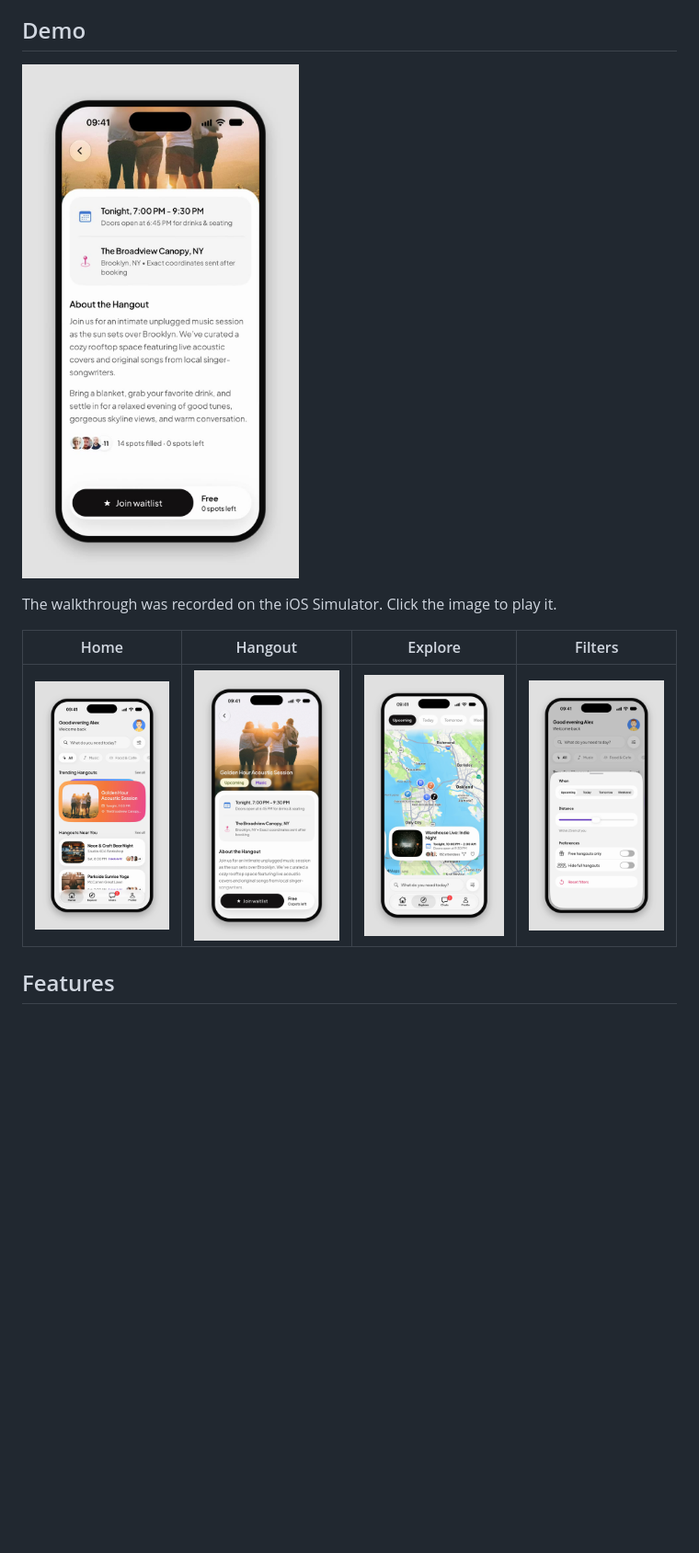
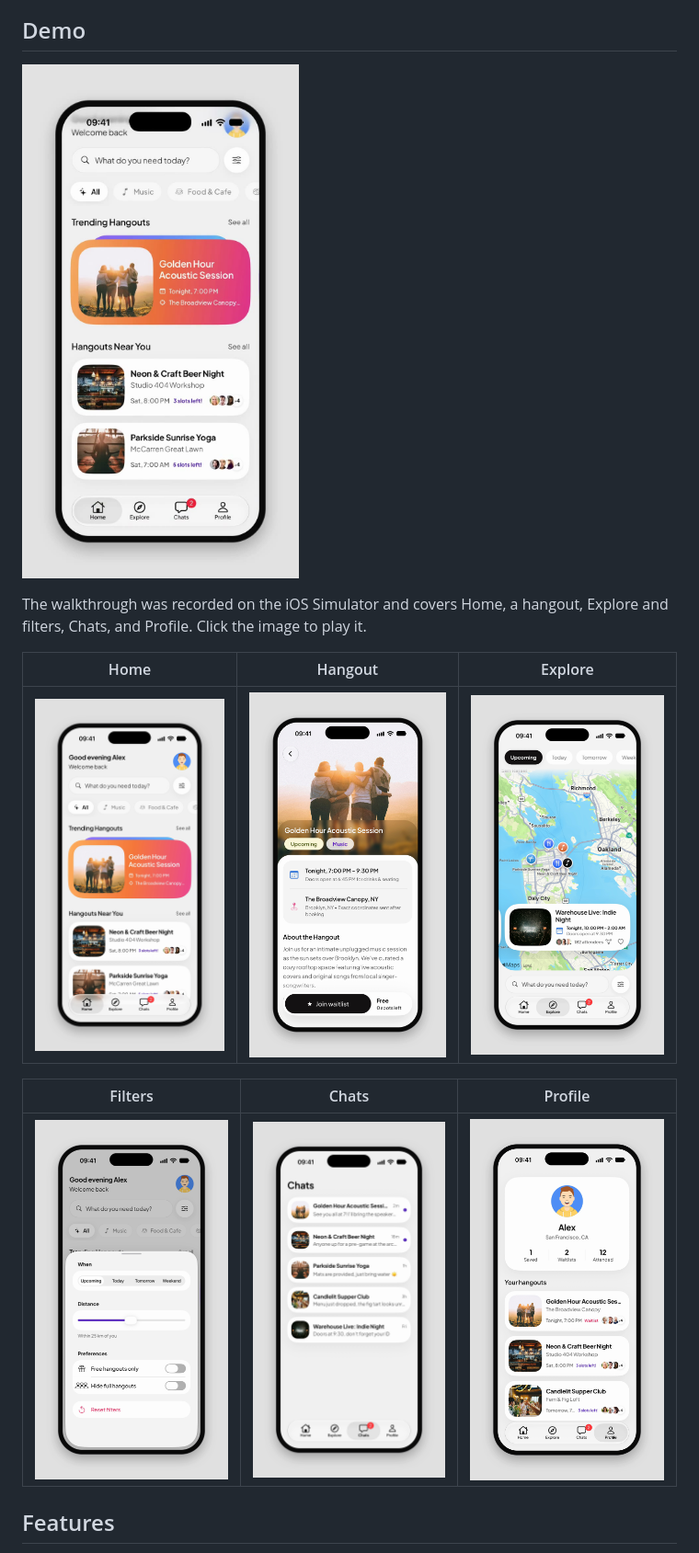
Before and after one commit to Delightsheriff/hangouts, a Markdown page: README.md, the part around one of its changes. Shown at 92% size. GitHub-like rendering; pictures changed too: docs/media/framed/chats.png (added), docs/media/framed/profile.png (added), docs/media/poster.jpg; blank space fills up the shorter version.

Commit message:
docs: re-record the walkthrough across every tab and add Chats and Profile shots

```diff
--- a/README.md
+++ b/README.md
@@ -12,11 +12,15 @@ The design is by **Jennie** ([@jenidesignns](https://x.com/jenidesignns)). I fou
 
 [![Walkthrough of the app in an iPhone frame](docs/media/poster.jpg)](docs/media/demo.mp4)
 
-The walkthrough was recorded on the iOS Simulator. Click the image to play it.
+The walkthrough was recorded on the iOS Simulator and covers Home, a hangout, Explore and filters, Chats, and Profile. Click the image to play it.
 
-| Home | Hangout | Explore | Filters |
-| --- | --- | --- | --- |
-| ![Home](docs/media/framed/home.png) | ![Hangout detail](docs/media/framed/detail.png) | ![Explore map](docs/media/framed/explore.png) | ![Filter sheet](docs/media/framed/filters.png) |
+| Home | Hangout | Explore |
+| --- | --- | --- |
+| ![Home](docs/media/framed/home.png) | ![Hangout detail](docs/media/framed/detail.png) | ![Explore map](docs/media/framed/explore.png) |
+
+| Filters | Chats | Profile |
+| --- | --- | --- |
+| ![Filter sheet](docs/media/framed/filters.png) | ![Chats](docs/media/framed/chats.png) | ![Profile with saved and joined hangouts](docs/media/framed/profile.png) |
 
 ## Features
 
```
Also changed, not shown: other parts of README.md (+2 -1 lines), docs/media/chats.png (added), 2 other files.
